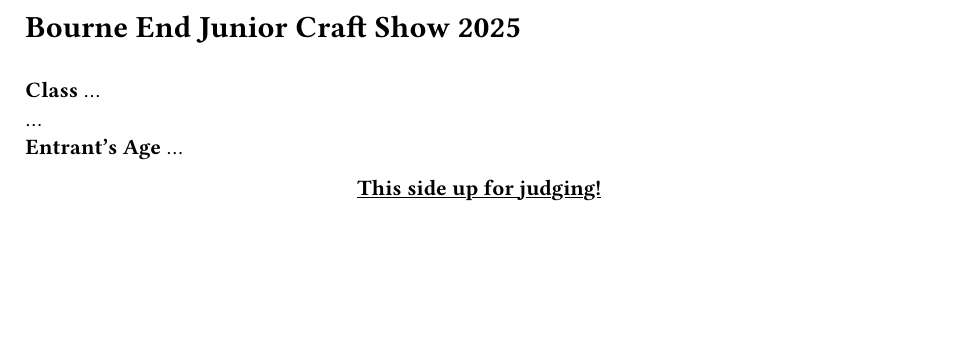
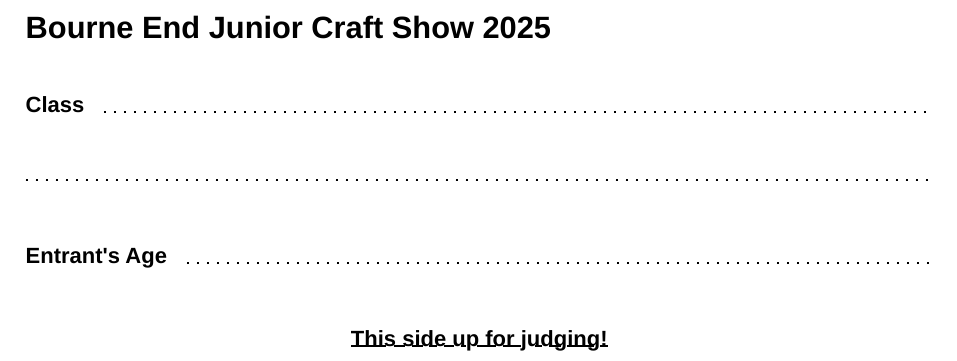
Before and after one commit to MikeCroall/craft-show-entry-cards, a Typst document (typst/entry-card.typ): part of the page, cut so that both start at the same text, the shorter picture padded with empty space. Compiled offline with Typst 0.15.

Commit message:
Proper judges side

```diff
--- a/typst/entry-card.typ
+++ b/typst/entry-card.typ
@@ -1,21 +1,38 @@
-#set text(font: "Arial")
+#set text(font: "Liberation Sans")
 
 #let header = [
   #let year = datetime.today().year()
   = Bourne End Junior Craft Show #year
 ]
 
-#let judges_side = [
+#let dottedLineFillWidth = [
+  #set line(length: 100%)
+  #line(stroke: (paint: black, thickness: 1pt, dash: "loosely-dotted"))
+]
+
+#let gridRequestedData(title) = [
+  #grid(
+    columns: (auto, 1fr),
+    column-gutter: 0.9em,
+    align: horizon,
+    text(weight: "bold")[
+      #title
+    ],
+    align(bottom, [
+      #dottedLineFillWidth
+    ])
+  )
+]
+
+#let judgesSide = [
   #header \
-  *Class* ... \
-  ... \
-  *Entrant's Age* ... \
-
-// todo replace ... with actual lines https://typst.app/docs/reference/visualize/stroke/
+  #gridRequestedData("Class") \
+  #dottedLineFillWidth \
+  #gridRequestedData("Entrant's Age") \
 
   #align(center, text(weight: "bold")[
     #underline[This side up for judging!]
   ])
 ]
 
-#judges_side
+#judgesSide
```
Also changed, not shown: typst/entry-card.pdf.
